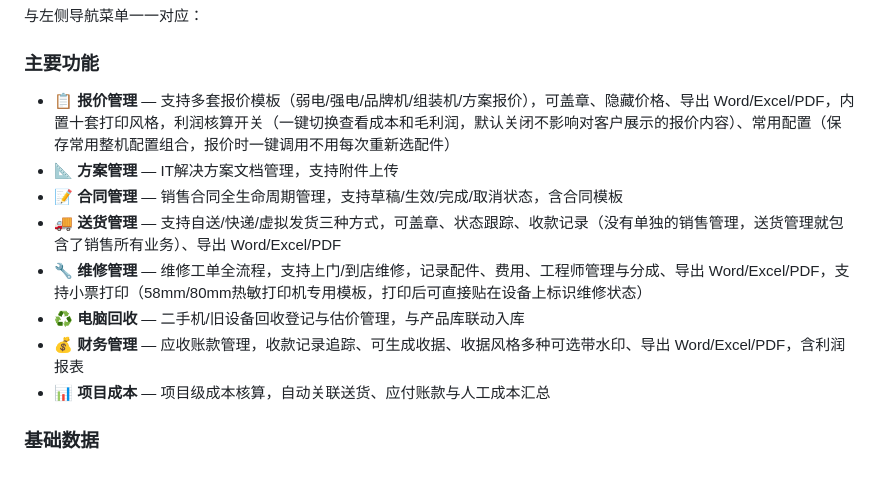
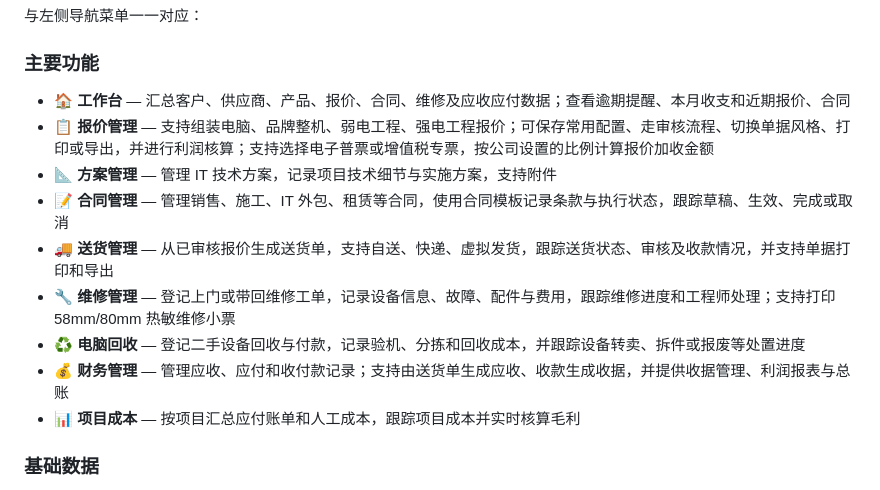
Before and after one commit to kaier0922/myerp, a Markdown page: README.md, the part around the change. GitHub-like rendering.

Commit message:
docs: align feature overview with sidebar modules

```diff
--- a/README.md
+++ b/README.md
@@ -40,15 +40,15 @@ https://github.com/kaier0922/myerp/releases/download/v1.1.0/demo.mp4
 与左侧导航菜单一一对应：
 
 ### 主要功能
-- **📋 报价管理** — 支持多套报价模板（弱电/强电/品牌机/组装机/方案报价），可盖章、隐藏价格、导出 Word/Excel/PDF，内置十套打印风格，利润核算开关（一键切换查看成本和毛利润，默认关闭不影响对客户展示的报价内容）、常用配置（保存常用整机配置组合，报价时一键调用不用每次重新选配件）
-- **📐 方案管理** — IT解决方案文档管理，支持附件上传
-- **📝 合同管理** — 销售合同全生命周期管理，支持草稿/生效/完成/取消状态，含合同模板
-- **🚚 送货管理** — 支持自送/快递/虚拟发货三种方式，可盖章、状态跟踪、收款记录（没有单独的销售管理，送货管理就包含了销售所有业务）、导出 Word/Excel/PDF
-- **🔧 维修管理** — 维修工单全流程，支持上门/到店维修，记录配件、费用、工程师管理与分成、导出 Word/Excel/PDF，支持小票打印（58mm/80mm热敏打印机专用模板，打印后可直接贴在设备上标识维修状态）
-- **♻️ 电脑回收** — 二手机/旧设备回收登记与估价管理，与产品库联动入库
-- **💰 财务管理** — 应收账款管理，收款记录追踪、可生成收据、收据风格多种可选带水印、导出 Word/Excel/PDF，含利润报表
-- **📊 项目成本** — 项目级成本核算，自动关联送货、应付账款与人工成本汇总
-
+- **🏠 工作台** — 汇总客户、供应商、产品、报价、合同、维修及应收应付数据；查看逾期提醒、本月收支和近期报价、合同
+- **📋 报价管理** — 支持组装电脑、品牌整机、弱电工程、强电工程报价；可保存常用配置、走审核流程、切换单据风格、打印或导出，并进行利润核算；支持选择电子普票或增值税专票，按公司设置的比例计算报价加收金额
+- **📐 方案管理** — 管理 IT 技术方案，记录项目技术细节与实施方案，支持附件
+- **📝 合同管理** — 管理销售、施工、IT 外包、租赁等合同，使用合同模板记录条款与执行状态，跟踪草稿、生效、完成或取消
+- **🚚 送货管理** — 从已审核报价生成送货单，支持自送、快递、虚拟发货，跟踪送货状态、审核及收款情况，并支持单据打印和导出
+- **🔧 维修管理** — 登记上门或带回维修工单，记录设备信息、故障、配件与费用，跟踪维修进度和工程师处理；支持打印 58mm/80mm 热敏维修小票
+- **♻️ 电脑回收** — 登记二手设备回收与付款，记录验机、分拣和回收成本，并跟踪设备转卖、拆件或报废等处置进度
+- **💰 财务管理** — 管理应收、应付和收付款记录；支持由送货单生成应收、收款生成收据，并提供收据管理、利润报表与总账
+- **📊 项目成本** — 按项目汇总应付账单和人工成本，跟踪项目成本并实时核算毛利
 ### 基础数据
 - **🏢 客户管理** — 客户档案，支持标签分类、客户简称、支持导出导入
 - **🚚 供应商管理** — 供应商档案管理、支持导出导入
```
